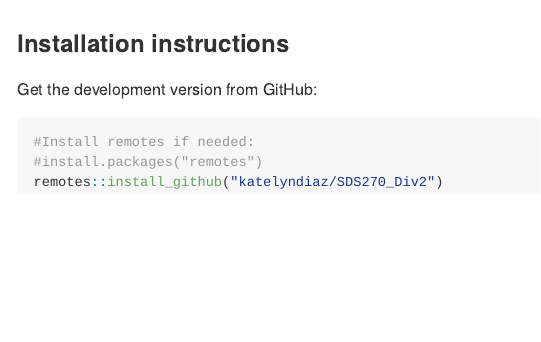
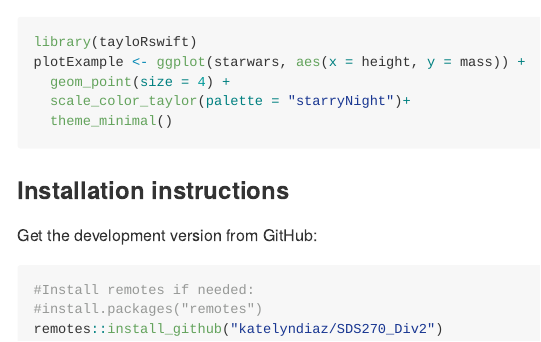
Before and after one commit to katelyndiaz/ggRtsy, an R Markdown document (README.Rmd): the page in a window 1100 px wide, from 560 px down. Rendered offline with R 4.5, knitr and Pandoc, with nearby package versions; some code elsewhere in the file could not run offline.

Commit message:
I forgot what i changed

````diff
--- a/README.Rmd
+++ b/README.Rmd
@@ -42,3 +43,10 @@ RectangleFiller(plotExample, c("#e32636", "#9966cc", "#f4c2c2"))
+library(tayloRswift)
+plotExample <- ggplot(starwars, aes(x = height, y = mass)) +
+  geom_point(size = 4) +
+  scale_color_taylor(palette = "starryNight")+
+  theme_minimal()
+```
+
 ### Installation instructions
 
 Get the development version from GitHub:
````
Also changed, not shown: R/PaletteColors.R (+0 -7 lines), README_files/figure-gfm/unnamed-chunk-3-1.png, README.Rmd (1 more changed lines).
